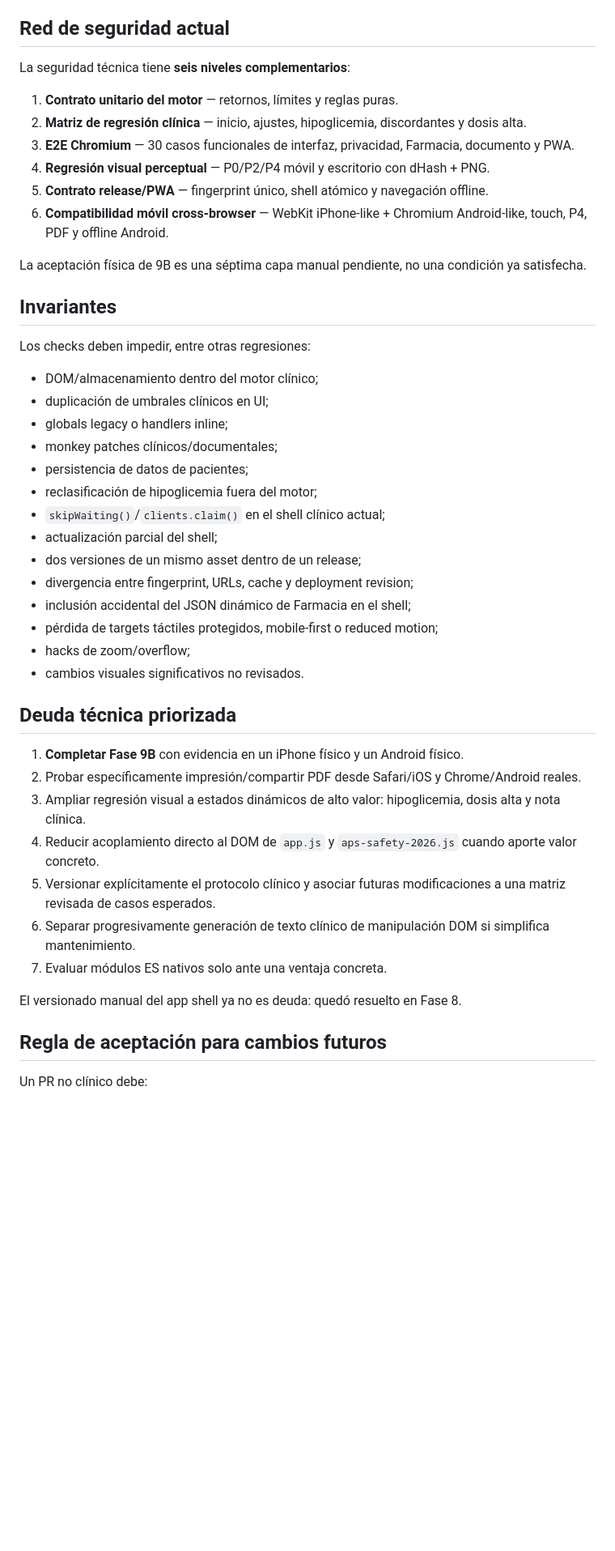
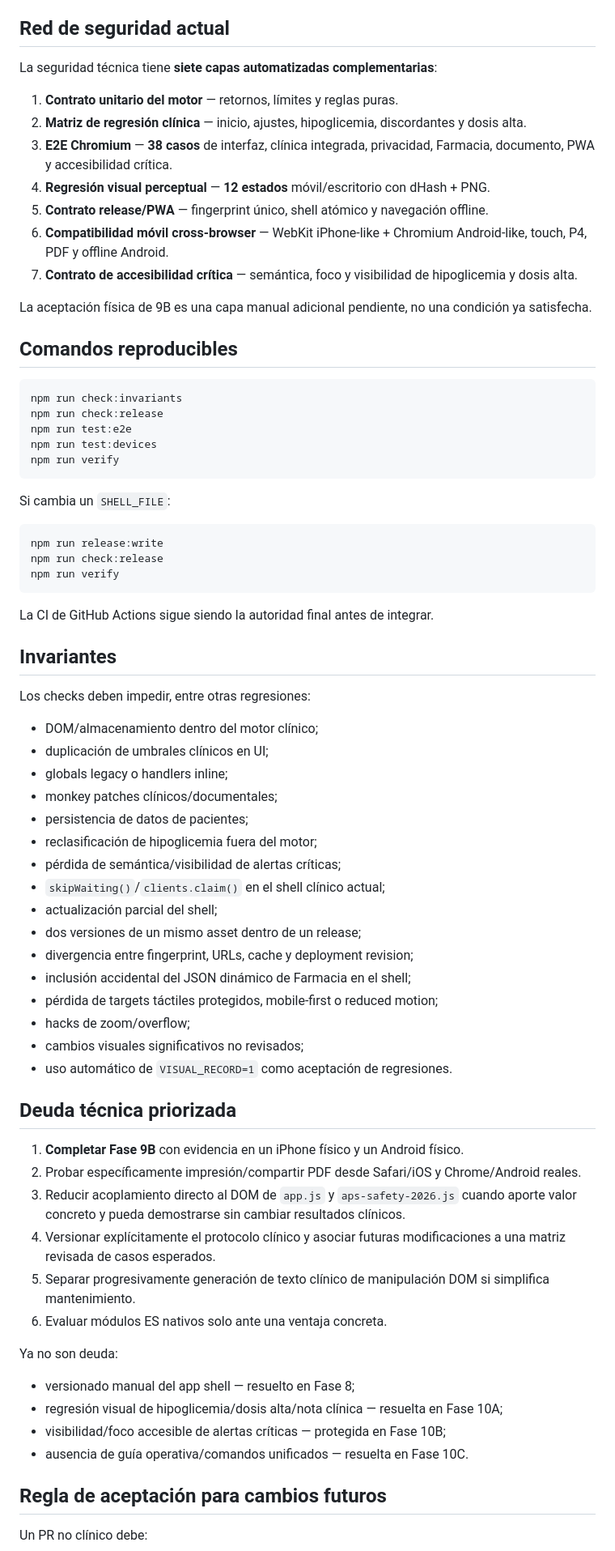
Before and after one commit to solrac031ch-prog/insulog-aps, a Markdown page: docs/engineering-baseline.md, the part around one of its changes. Shown at 81% size. GitHub-like rendering; blank space fills up the shorter version.

Commit message:
Fase 10C: actualizar baseline con 10A, 10B y operación reproducible

````diff
--- a/docs/engineering-baseline.md
+++ b/docs/engineering-baseline.md
@@ -272,16 +317,37 @@ CI WebKit/Chromium es evidencia previa útil, pero no reemplaza esta aceptación
 
 ## Red de seguridad actual
 
-La seguridad técnica tiene **seis niveles complementarios**:
+La seguridad técnica tiene **siete capas automatizadas complementarias**:
 
 1. **Contrato unitario del motor** — retornos, límites y reglas puras.
 2. **Matriz de regresión clínica** — inicio, ajustes, hipoglicemia, discordantes y dosis alta.
-3. **E2E Chromium** — 30 casos funcionales de interfaz, privacidad, Farmacia, documento y PWA.
-4. **Regresión visual perceptual** — P0/P2/P4 móvil y escritorio con dHash + PNG.
+3. **E2E Chromium** — **38 casos** de interfaz, clínica integrada, privacidad, Farmacia, documento, PWA y accesibilidad crítica.
+4. **Regresión visual perceptual** — **12 estados** móvil/escritorio con dHash + PNG.
 5. **Contrato release/PWA** — fingerprint único, shell atómico y navegación offline.
 6. **Compatibilidad móvil cross-browser** — WebKit iPhone-like + Chromium Android-like, touch, P4, PDF y offline Android.
+7. **Contrato de accesibilidad crítica** — semántica, foco y visibilidad de hipoglicemia y dosis alta.
 
-La aceptación física de 9B es una séptima capa manual pendiente, no una condición ya satisfecha.
+La aceptación física de 9B es una capa manual adicional pendiente, no una condición ya satisfecha.
+
+## Comandos reproducibles
+
+```bash
+npm run check:invariants
+npm run check:release
+npm run test:e2e
+npm run test:devices
+npm run verify
+```
+
+Si cambia un `SHELL_FILE`:
+
+```bash
+npm run release:write
+npm run check:release
+npm run verify
+```
+
+La CI de GitHub Actions sigue siendo la autoridad final antes de integrar.
 
 ## Invariantes
 
@@ -293,6 +359,7 @@ Los checks deben impedir, entre otras regresiones:
 - monkey patches clínicos/documentales;
 - persistencia de datos de pacientes;
 - reclasificación de hipoglicemia fuera del motor;
+- pérdida de semántica/visibilidad de alertas críticas;
 - `skipWaiting()`/`clients.claim()` en el shell clínico actual;
 - actualización parcial del shell;
 - dos versiones de un mismo asset dentro de un release;
@@ -300,19 +367,24 @@ Los checks deben impedir, entre otras regresiones:
 - inclusión accidental del JSON dinámico de Farmacia en el shell;
 - pérdida de targets táctiles protegidos, mobile-first o reduced motion;
 - hacks de zoom/overflow;
-- cambios visuales significativos no revisados.
+- cambios visuales significativos no revisados;
+- uso automático de `VISUAL_RECORD=1` como aceptación de regresiones.
 
 ## Deuda técnica priorizada
 
 1. **Completar Fase 9B** con evidencia en un iPhone físico y un Android físico.
 2. Probar específicamente impresión/compartir PDF desde Safari/iOS y Chrome/Android reales.
-3. Ampliar regresión visual a estados dinámicos de alto valor: hipoglicemia, dosis alta y nota clínica.
-4. Reducir acoplamiento directo al DOM de `app.js` y `aps-safety-2026.js` cuando aporte valor concreto.
-5. Versionar explícitamente el protocolo clínico y asociar futuras modificaciones a una matriz revisada de casos esperados.
-6. Separar progresivamente generación de texto clínico de manipulación DOM si simplifica mantenimiento.
-7. Evaluar módulos ES nativos solo ante una ventaja concreta.
+3. Reducir acoplamiento directo al DOM de `app.js` y `aps-safety-2026.js` cuando aporte valor concreto y pueda demostrarse sin cambiar resultados clínicos.
+4. Versionar explícitamente el protocolo clínico y asociar futuras modificaciones a una matriz revisada de casos esperados.
+5. Separar progresivamente generación de texto clínico de manipulación DOM si simplifica mantenimiento.
+6. Evaluar módulos ES nativos solo ante una ventaja concreta.
 
-El versionado manual del app shell ya no es deuda: quedó resuelto en Fase 8.
+Ya no son deuda:
+
+- versionado manual del app shell — resuelto en Fase 8;
+- regresión visual de hipoglicemia/dosis alta/nota clínica — resuelta en Fase 10A;
+- visibilidad/foco accesible de alertas críticas — protegida en Fase 10B;
+- ausencia de guía operativa/comandos unificados — resuelta en Fase 10C.
 
 ## Regla de aceptación para cambios futuros
 
````
Also changed, not shown: other parts of docs/engineering-baseline.md (+72 -23 lines).
